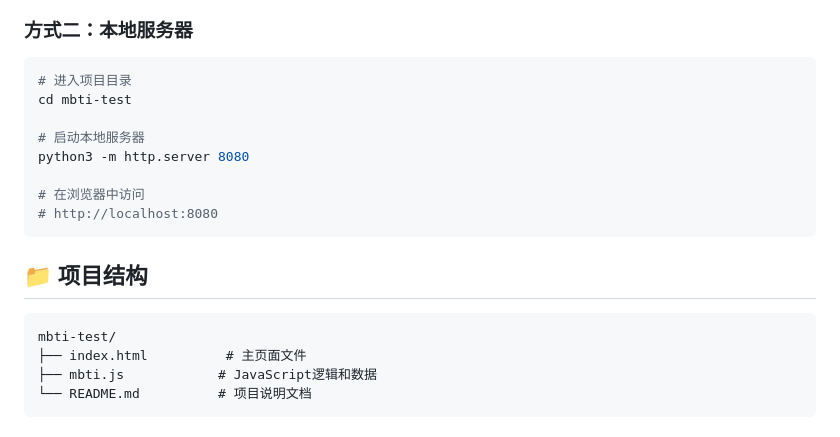
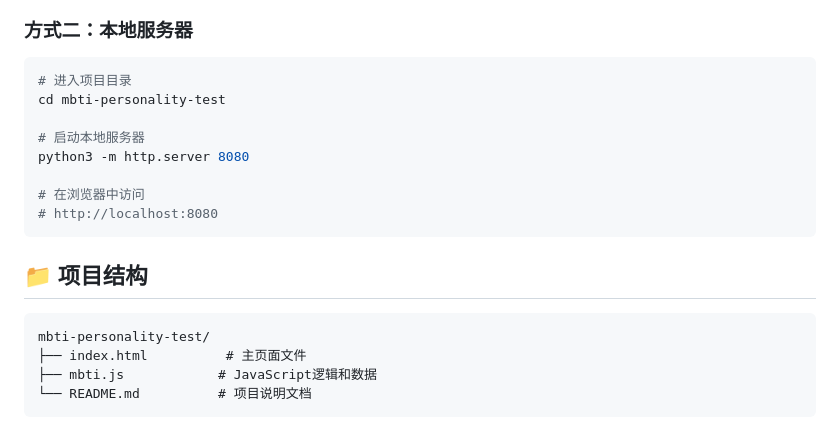
Before and after one commit to lzwanan/mbti-personality-test, a Markdown page: README.md, the part around the change. Drawn GitHub-style.

````diff
--- a/README.md
+++ b/README.md
@@ -46,7 +46,7 @@
 
 ```bash
 # 进入项目目录
-cd mbti-test
+cd mbti-personality-test
 
 # 启动本地服务器
 python3 -m http.server 8080
@@ -58,7 +58,7 @@ python3 -m http.server 8080
 ## 📁 项目结构
 
 ```
-mbti-test/
+mbti-personality-test/
 ├── index.html          # 主页面文件
 ├── mbti.js            # JavaScript逻辑和数据
 └── README.md          # 项目说明文档
````
